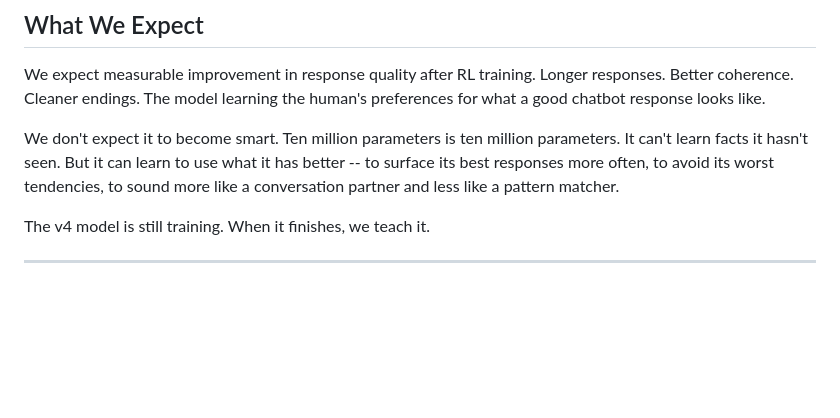
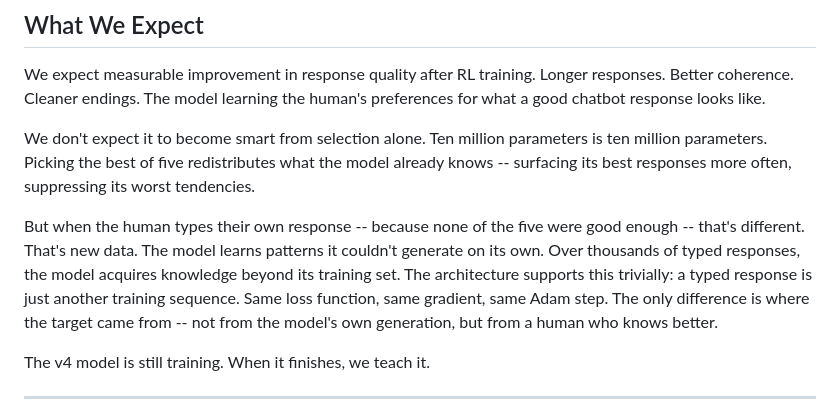
Before and after one commit to rolandnsharp/rolandnsharp.github.io, a Markdown page: src/posts/mr-classic-teaching-a-10m-parameter-chatbot-with-reinforcement-learning.md, the part around the change. Rendered like a GitHub page; blank space fills up the shorter version.

Commit message:
Fix Mr. Classic post: typed responses inject new knowledge
The "What We Expect" section incorrectly said the model can't learn
facts it hasn't seen. Stage 2 of the RL method (human typing responses)
breaks the capability ceiling by introducing new training data.

Co-Authored-By: Claude Opus 4.6 <noreply@anthropic.com>

```diff
--- a/src/posts/mr-classic-teaching-a-10m-parameter-chatbot-with-reinforcement-learning.md
+++ b/src/posts/mr-classic-teaching-a-10m-parameter-chatbot-with-reinforcement-learning.md
@@ -185,11 +185,19 @@ We expect measurable improvement in response quality after RL training.
 Longer responses. Better coherence. Cleaner endings. The model learning the
 human's preferences for what a good chatbot response looks like.
 
-We don't expect it to become smart. Ten million parameters is ten million
-parameters. It can't learn facts it hasn't seen. But it can learn to use
-what it has better -- to surface its best responses more often, to avoid its
-worst tendencies, to sound more like a conversation partner and less like a
-pattern matcher.
+We don't expect it to become smart from selection alone. Ten million parameters
+is ten million parameters. Picking the best of five redistributes what the model
+already knows -- surfacing its best responses more often, suppressing its worst
+tendencies.
+
+But when the human types their own response -- because none of the five were
+good enough -- that's different. That's new data. The model learns patterns it
+couldn't generate on its own. Over thousands of typed responses, the model
+acquires knowledge beyond its training set. The architecture supports this
+trivially: a typed response is just another training sequence. Same loss
+function, same gradient, same Adam step. The only difference is where the target
+came from -- not from the model's own generation, but from a human who knows
+better.
 
 The v4 model is still training. When it finishes, we teach it.
 
```
